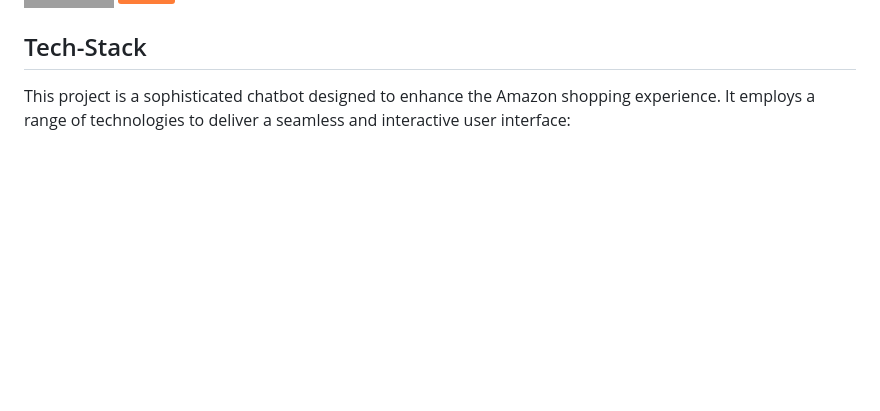
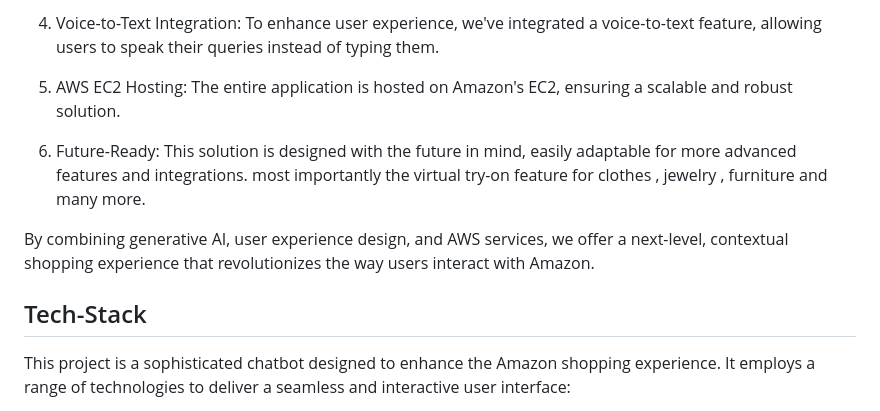
Before and after one commit to sidoriginal/Amazon-ChatBot-HackOn2023, a Markdown page: README.md, the part around the change printed below. GitHub-like rendering; badges without logos; blank space fills up the shorter version.

```diff
--- a/README.md
+++ b/README.md
@@ -3,3 +17,10 @@
+4. Voice-to-Text Integration: To enhance user experience, we've integrated a voice-to-text feature, allowing users to speak their queries instead of typing them.
+
+5. AWS EC2 Hosting: The entire application is hosted on Amazon's EC2, ensuring a scalable and robust solution.
+
+6. Future-Ready: This solution is designed with the future in mind, easily adaptable for more advanced features and integrations. most importantly the virtual try-on feature for clothes , jewelry , furniture and many more.
+
+By combining generative AI, user experience design, and AWS services, we offer a next-level, contextual shopping experience that revolutionizes the way users interact with Amazon.
 
 ## Tech-Stack
 
```
Also changed, not shown: other parts of README.md (+14 -0 lines).
